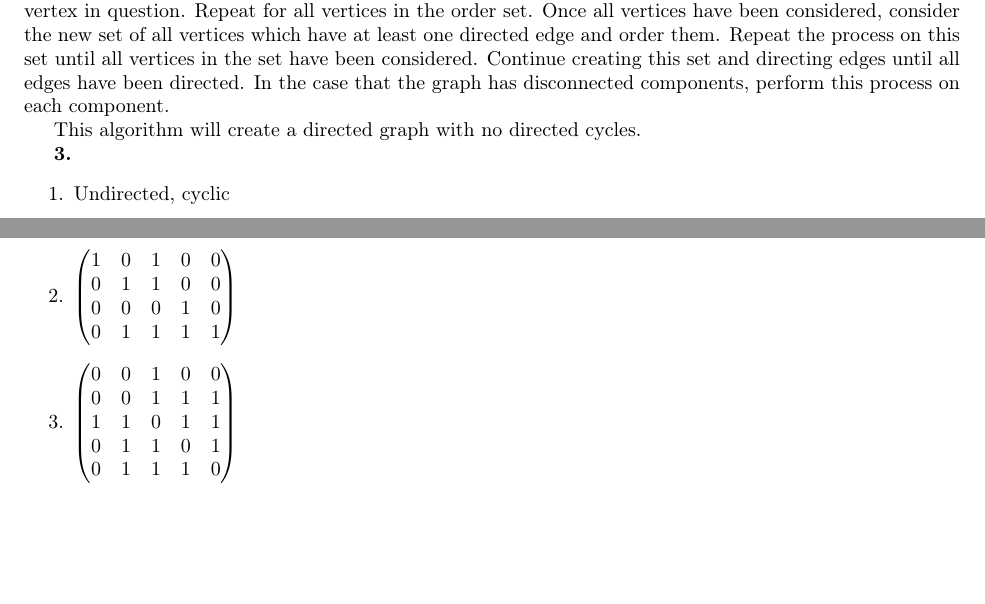
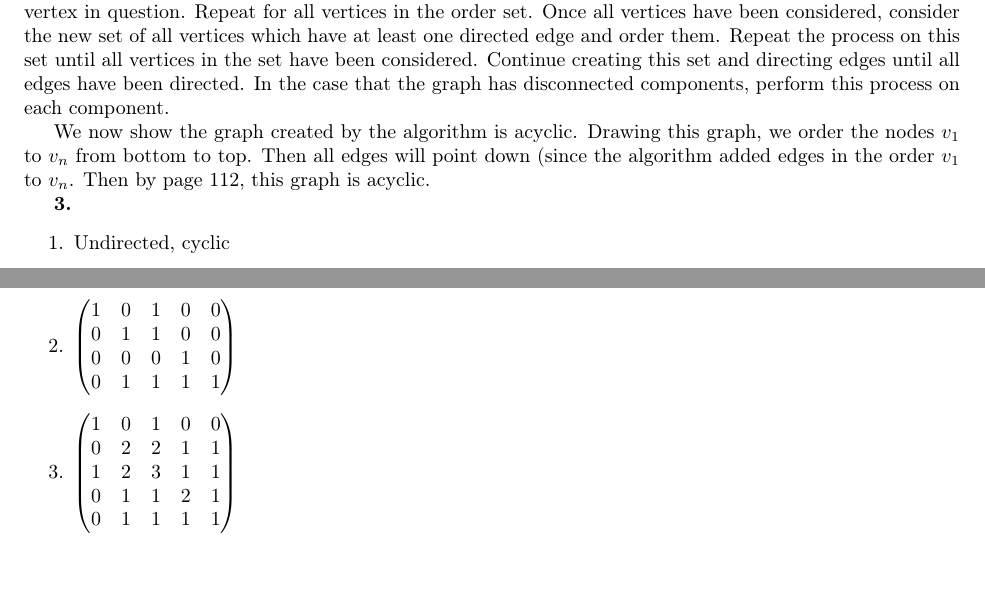
Before and after one commit to cglover13/winter2020, a LaTeX problem sheet (math525/hw2/hw2.tex): two parts of pages 1 and 2 of 2, joined at a grey line, cut so that both start at the same text. Compiled offline with pdfLaTeX.

Commit message:
hw2 math525 finished

```diff
--- a/math525/hw2/hw2.tex
+++ b/math525/hw2/hw2.tex
@@ -37,7 +37,7 @@ Now select $v_2$ and consider all the vertices connect to $v_2$. Order the set o
 
 Consider a graph $G=(V,E)$ where $V=\{v_1,v_2,...,v_n\}$. Without loss of generality, select vertex $v_1$ and assume that there is an edge between $v_1$ and $v_2,...,v_b$. Make each of these edges directed towards $v_1$. Now consider the set of all vertices which have at least one directed edge and order them. Order these vertices and select the first. Make every undirected edge connected to this vertex a directed edge pointed towards the vertex in question. Repeat for all vertices in the order set. Once all vertices have been considered, consider the new set of all vertices which have at least one directed edge and order them. Repeat the process on this set until all vertices in the set have been considered. Continue creating this set and directing edges until all edges have been directed. In the case that the graph has disconnected components, perform this process on each component.
 
-This algorithm will create a directed graph with no directed cycles.
+We now show the graph created by the algorithm is acyclic. Drawing this graph, we order the nodes $v_1$ to $v_n$ from bottom to top. Then all edges will point down (since the algorithm added edges in the order $v_1$ to $v_n$. Then by page 112, this graph is acyclic.
 \end{exercise}
 
 \begin{exercise}{3}
@@ -73,11 +73,11 @@ This algorithm will create a directed graph with no directed cycles.
 \end{pmatrix}
 $
 \item $\begin{pmatrix}
-0&0&1&0&0\\
-0&0&1&1&1\\
-1&1&0&1&1\\
-0&1&1&0&1\\
-0&1&1&1&0
+1&0&1&0&0\\
+0&2&2&1&1\\
+1&2&3&1&1\\
+0&1&1&2&1\\
+0&1&1&1&1
 \end{pmatrix}$
 \end{enumerate}
 \end{exercise}
```
Also changed, not shown: math525/hw2/hw2.pdf.
